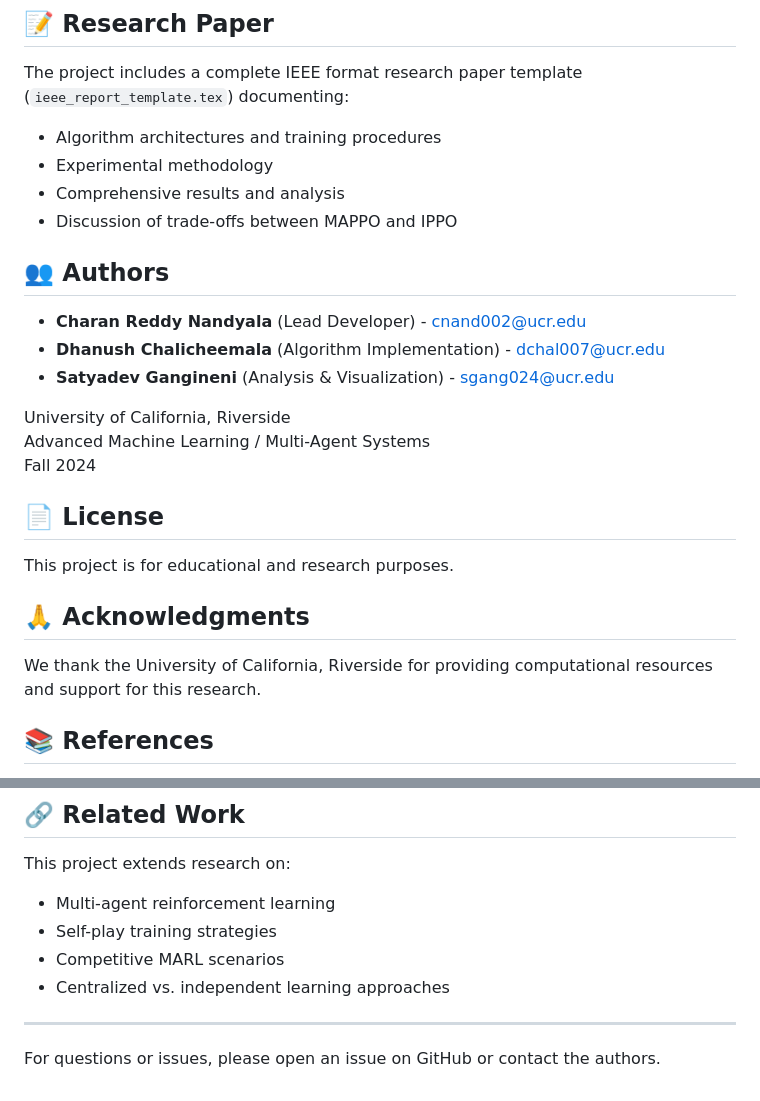
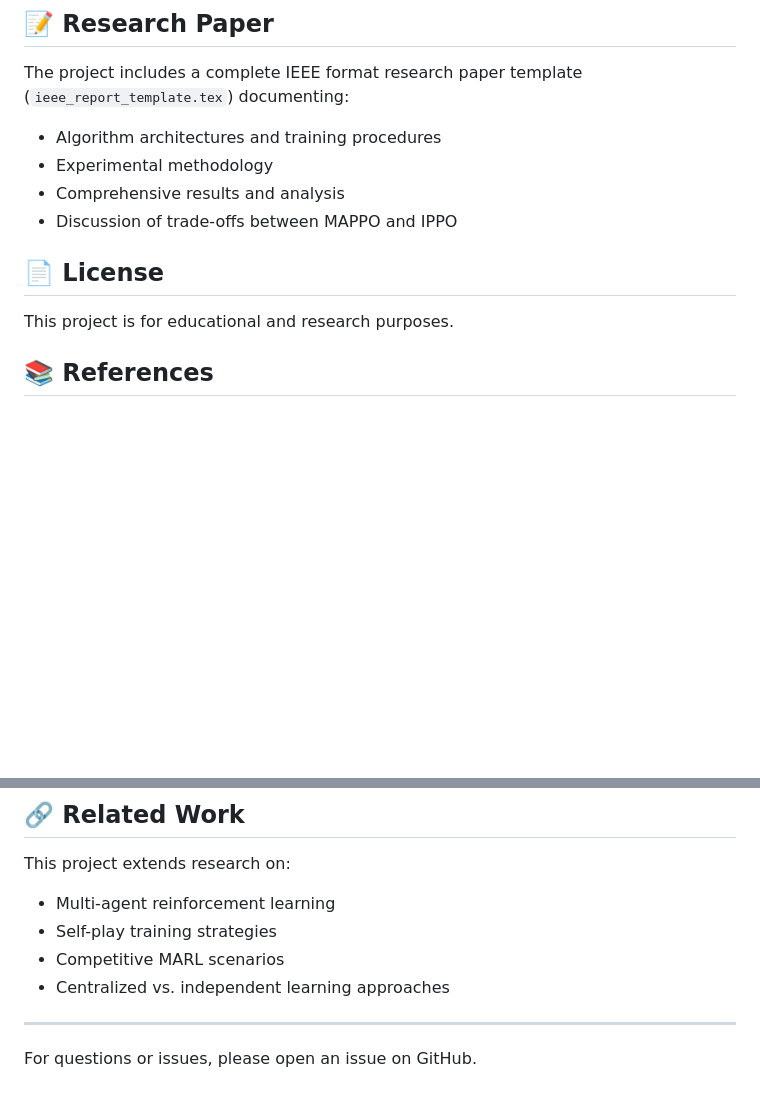
Before and after one commit to Charanreddy1611/multiagent-predator-prey-selfplay-in-RL, a Markdown page: README.md, 2 parts joined by grey strips. Rendered like a GitHub page; blank space fills up the shorter version.

```diff
--- a/README.md
+++ b/README.md
@@ -178,23 +178,13 @@ The project includes a complete IEEE format research paper template (`ieee_repor
 - Comprehensive results and analysis
 - Discussion of trade-offs between MAPPO and IPPO
 
-## 👥 Authors
 
-- **Charan Reddy Nandyala** (Lead Developer) - cnand002@ucr.edu
-- **Dhanush Chalicheemala** (Algorithm Implementation) - dchal007@ucr.edu
-- **Satyadev Gangineni** (Analysis & Visualization) - sgang024@ucr.edu
 
-University of California, Riverside
-Advanced Machine Learning / Multi-Agent Systems
-Fall 2024
 
 ## 📄 License
 
 This project is for educational and research purposes.
 
-## 🙏 Acknowledgments
-
-We thank the University of California, Riverside for providing computational resources and support for this research.
 
 ## 📚 References
 
@@ -211,4 +201,4 @@ This project extends research on:
 
 ---
 
-For questions or issues, please open an issue on GitHub or contact the authors.
+For questions or issues, please open an issue on GitHub.
```
